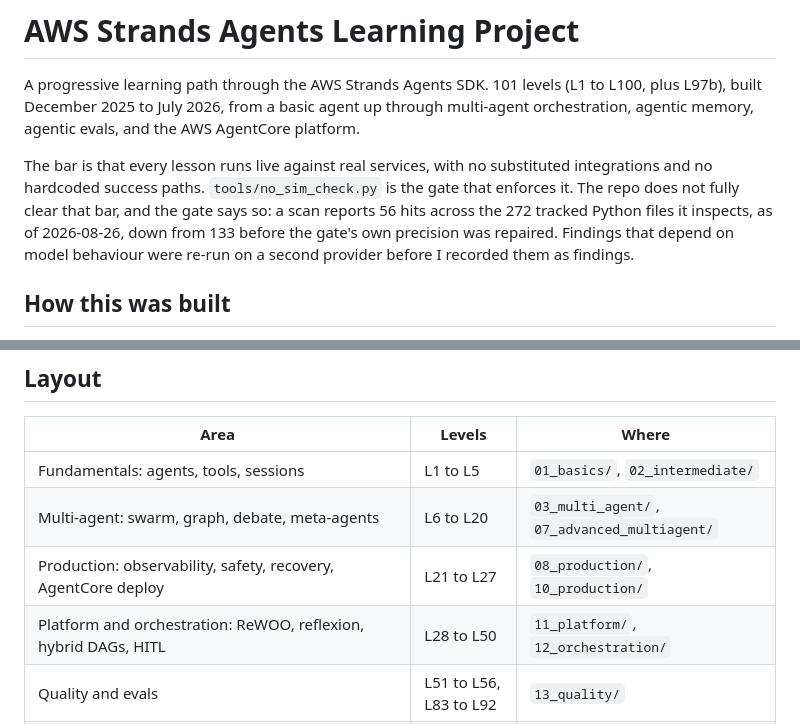
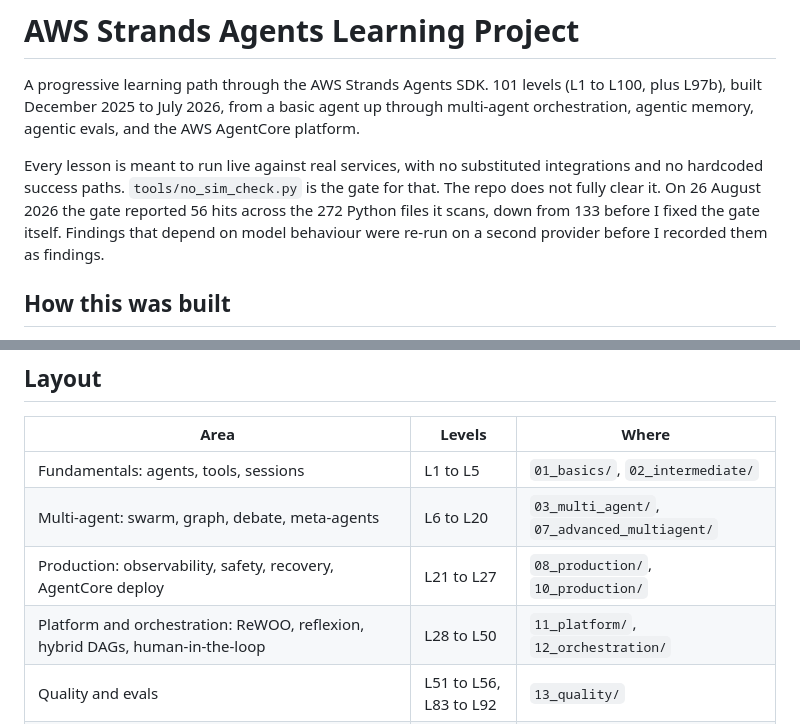
Before and after one commit to snymanpaul/aws_agent_1, a Markdown page: README.md, 2 parts joined by grey strips. Rendered like a GitHub page.

```diff
--- a/README.md
+++ b/README.md
@@ -2,7 +2,7 @@
 
 A progressive learning path through the AWS Strands Agents SDK. 101 levels (L1 to L100, plus L97b), built December 2025 to July 2026, from a basic agent up through multi-agent orchestration, agentic memory, agentic evals, and the AWS AgentCore platform.
 
-The bar is that every lesson runs live against real services, with no substituted integrations and no hardcoded success paths. `tools/no_sim_check.py` is the gate that enforces it. The repo does not fully clear that bar, and the gate says so: a scan reports 56 hits across the 272 tracked Python files it inspects, as of 2026-08-26, down from 133 before the gate's own precision was repaired. Findings that depend on model behaviour were re-run on a second provider before I recorded them as findings.
+Every lesson is meant to run live against real services, with no substituted integrations and no hardcoded success paths. `tools/no_sim_check.py` is the gate for that. The repo does not fully clear it. On 26 August 2026 the gate reported 56 hits across the 272 Python files it scans, down from 133 before I fixed the gate itself. Findings that depend on model behaviour were re-run on a second provider before I recorded them as findings.
 
 ## How this was built
 
@@ -39,7 +56,7 @@ Model-sensitive findings were re-run on a second provider: Bedrock Claude Haiku
 | Fundamentals: agents, tools, sessions | L1 to L5 | `01_basics/`, `02_intermediate/` |
 | Multi-agent: swarm, graph, debate, meta-agents | L6 to L20 | `03_multi_agent/`, `07_advanced_multiagent/` |
 | Production: observability, safety, recovery, AgentCore deploy | L21 to L27 | `08_production/`, `10_production/` |
-| Platform and orchestration: ReWOO, reflexion, hybrid DAGs, HITL | L28 to L50 | `11_platform/`, `12_orchestration/` |
+| Platform and orchestration: ReWOO, reflexion, hybrid DAGs, human-in-the-loop | L28 to L50 | `11_platform/`, `12_orchestration/` |
 | Quality and evals | L51 to L56, L83 to L92 | `13_quality/` |
 | Token economics and state persistence | L57 to L68 | `14_token_economics/`, `13_state_persistence/` |
 | AgentCore platform: memory, registry, tools, identity, AG-UI | L66 to L76 | `14_` through `19_agentcore_*/` |
```
Also changed, not shown: other parts of README.md (+32 -3 lines).
